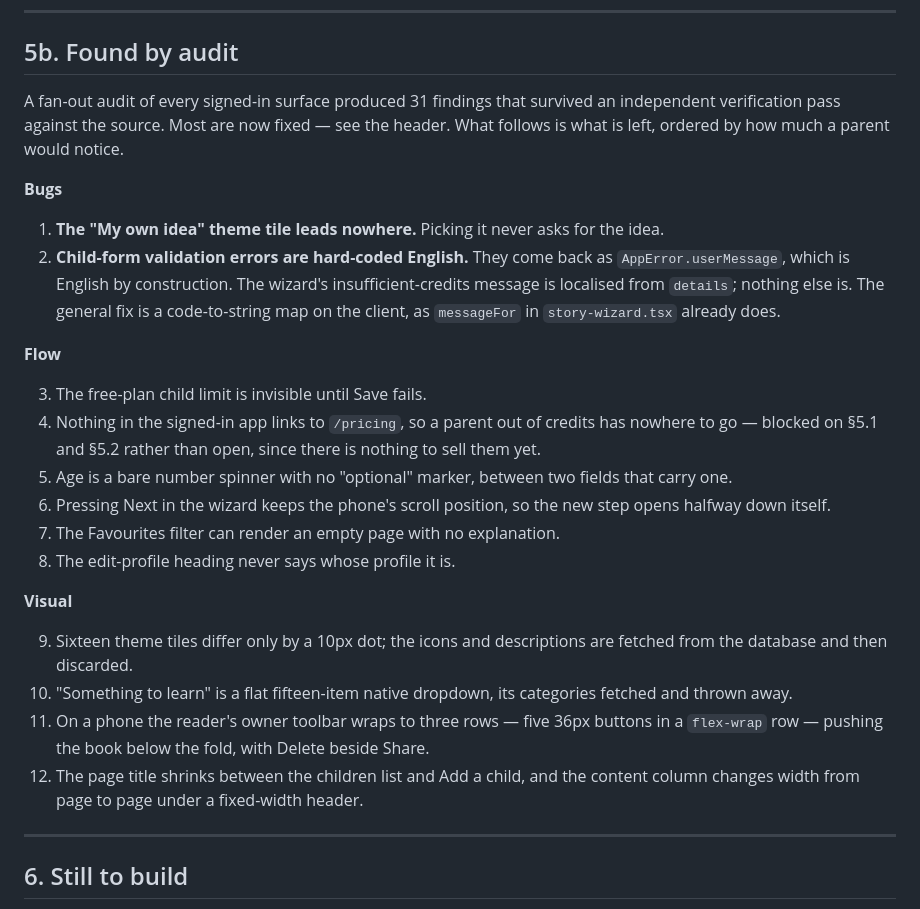
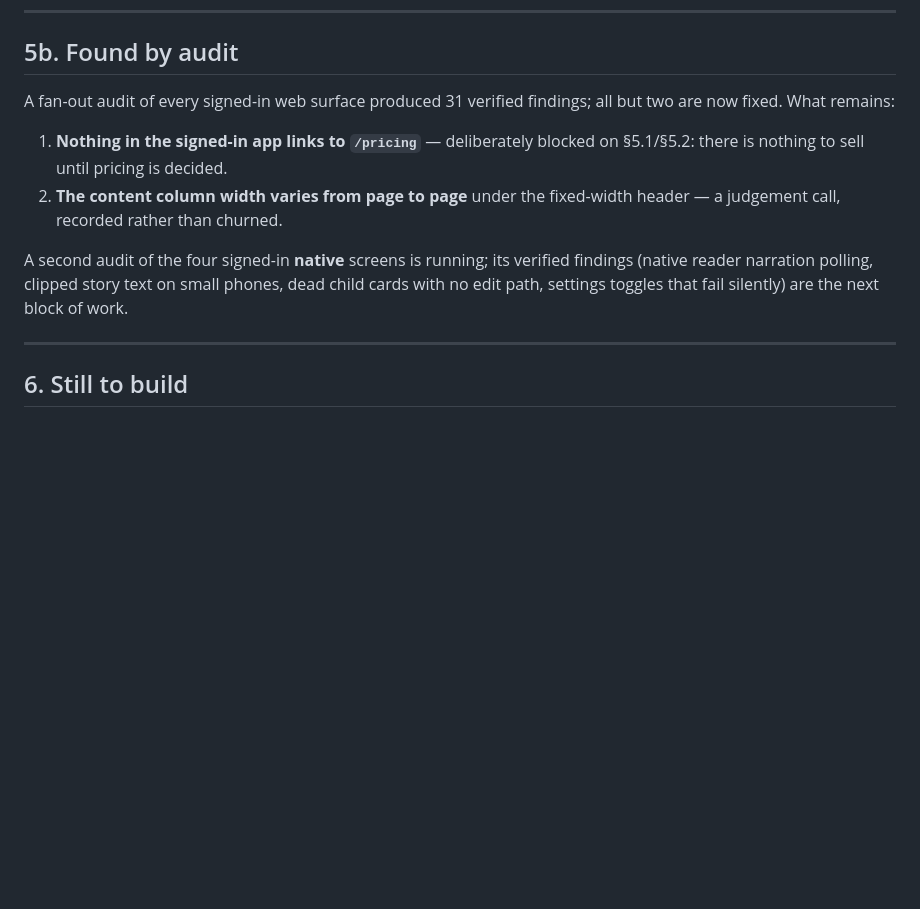
Before and after one commit to tnhasanov/Nagilai, a Markdown page: CURRENT_STATE.md, the part around the change. GitHub-like rendering; blank space fills up the shorter version.

Commit message:
Mark the web audit findings closed in CURRENT_STATE
Ten of the remaining twelve are fixed; the two left are one deliberately
blocked on the pricing decision and one judgement call, both named. The
native-screen audit now in flight is noted as the next block.

Co-Authored-By: Claude Fable 5 <noreply@anthropic.com>
Claude-Session: https://claude.ai/code/session_01DqPdHms8RTBKCuBZpH4YF1

```diff
--- a/CURRENT_STATE.md
+++ b/CURRENT_STATE.md
@@ -316,46 +316,19 @@ Catalogued in `docs/DECISIONS.md` Part 1, and **not** being guessed at.
 
 ## 5b. Found by audit
 
-A fan-out audit of every signed-in surface produced 31 findings that
-survived an independent verification pass against the source. Most are
-now fixed — see the header. What follows is what is left, ordered by how
-much a parent would notice.
+A fan-out audit of every signed-in web surface produced 31 verified
+findings; all but two are now fixed. What remains:
 
-**Bugs**
+1. **Nothing in the signed-in app links to `/pricing`** — deliberately
+   blocked on §5.1/§5.2: there is nothing to sell until pricing is
+   decided.
+2. **The content column width varies from page to page** under the
+   fixed-width header — a judgement call, recorded rather than churned.
 
-1. **The "My own idea" theme tile leads nowhere.** Picking it never asks
-   for the idea.
-2. **Child-form validation errors are hard-coded English.** They come
-   back as `AppError.userMessage`, which is English by construction. The
-   wizard's insufficient-credits message is localised from `details`;
-   nothing else is. The general fix is a code-to-string map on the
-   client, as `messageFor` in `story-wizard.tsx` already does.
-
-**Flow**
-
-3. The free-plan child limit is invisible until Save fails.
-4. Nothing in the signed-in app links to `/pricing`, so a parent out of
-   credits has nowhere to go — blocked on §5.1 and §5.2 rather than open,
-   since there is nothing to sell them yet.
-5. Age is a bare number spinner with no "optional" marker, between two
-   fields that carry one.
-6. Pressing Next in the wizard keeps the phone's scroll position, so the
-   new step opens halfway down itself.
-7. The Favourites filter can render an empty page with no explanation.
-8. The edit-profile heading never says whose profile it is.
-
-**Visual**
-
-9. Sixteen theme tiles differ only by a 10px dot; the icons and
-   descriptions are fetched from the database and then discarded.
-10. "Something to learn" is a flat fifteen-item native dropdown, its
-    categories fetched and thrown away.
-11. On a phone the reader's owner toolbar wraps to three rows — five
-    36px buttons in a `flex-wrap` row — pushing the book below the fold,
-    with Delete beside Share.
-12. The page title shrinks between the children list and Add a child,
-    and the content column changes width from page to page under a
-    fixed-width header.
+A second audit of the four signed-in **native** screens is running; its
+verified findings (native reader narration polling, clipped story text
+on small phones, dead child cards with no edit path, settings toggles
+that fail silently) are the next block of work.
 
 ---
 
```
